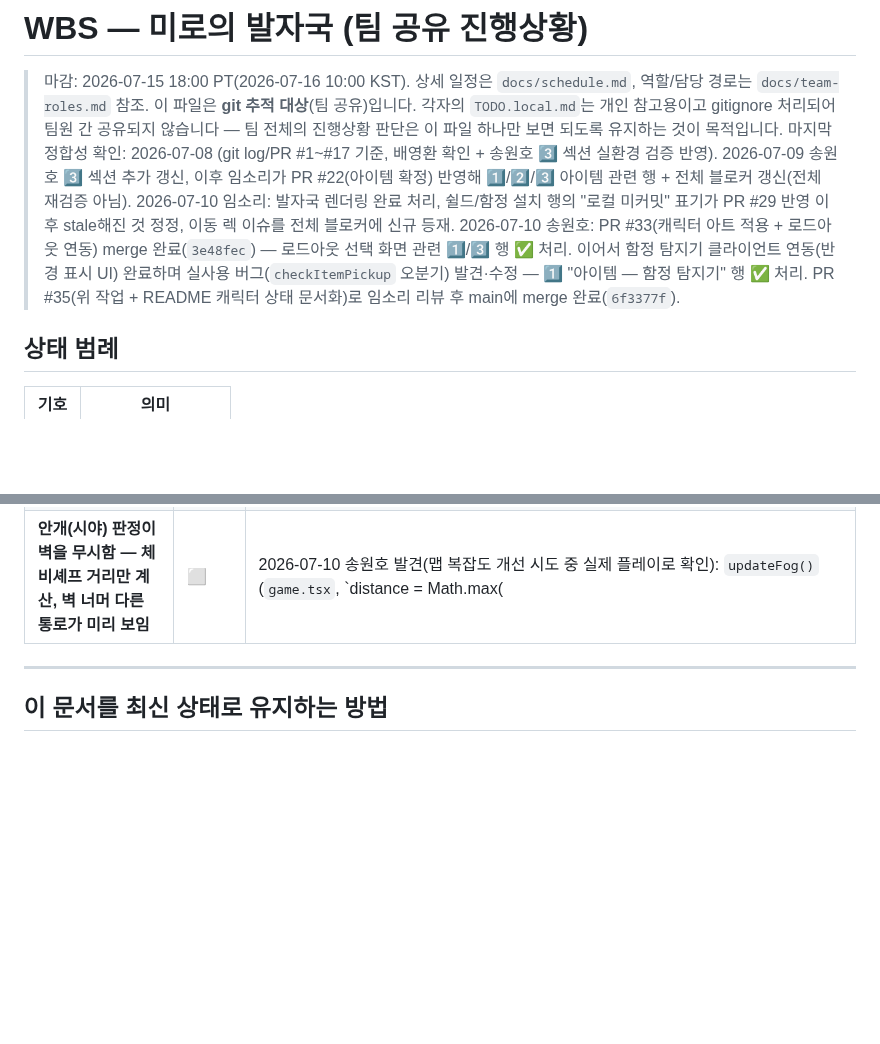
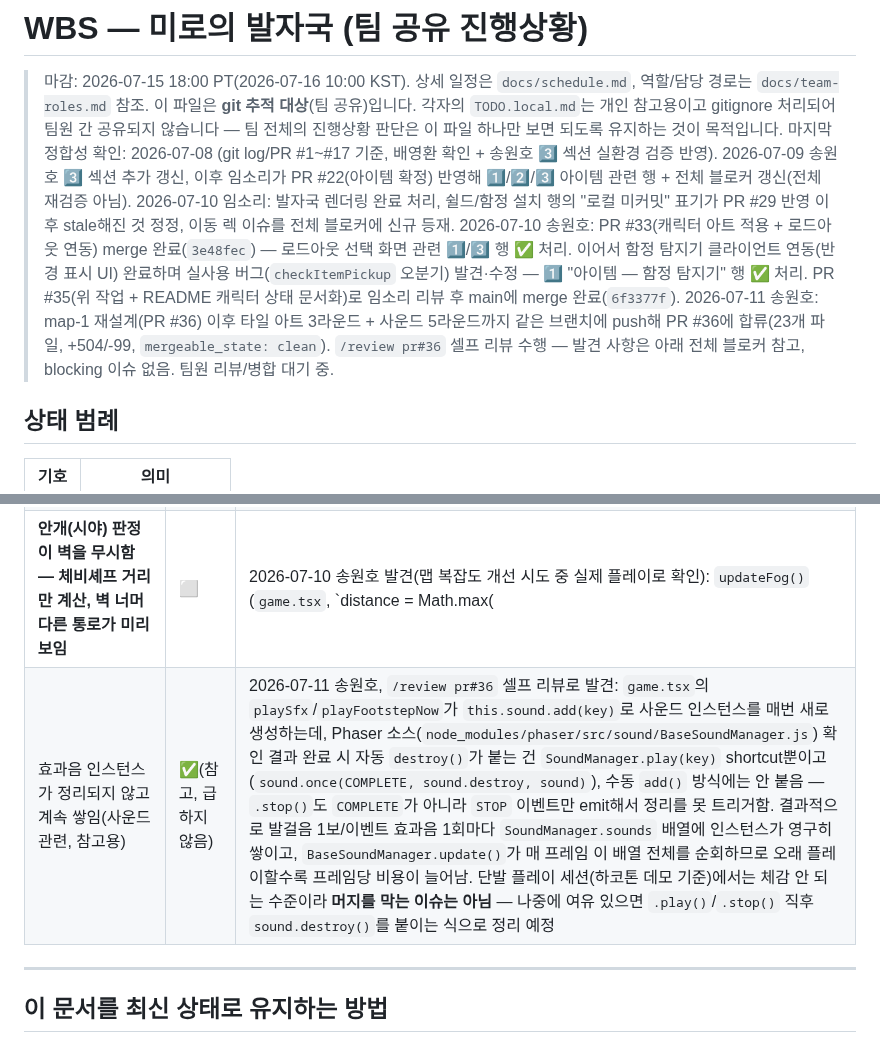
Before and after one commit to BaeYoungHwan/Reddit_ForEnjoy, a Markdown page: docs/wbs.md, 2 parts joined by grey strips. GitHub-like rendering; blank space fills up the shorter version.

Commit message:
docs: PR #36 push/셀프 리뷰 결과 wbs.md 반영
- 헤더 정합성 로그에 PR #36 현재 상태(23개 파일, +504/-99,
  mergeable_state clean, 팀원 리뷰/병합 대기 중) 추가
- 전체 블로커 테이블에 /review pr#36 셀프 리뷰 발견 사항 등재:
  game.tsx의 playSfx/playFootstepNow가 sound.add()로 인스턴스를 매번
  새로 만드는데 완료 시 자동 destroy가 안 붙어 SoundManager.sounds
  배열에 계속 쌓이는 문제(Phaser 소스로 확인). non-blocking, 참고용.

Co-Authored-By: Claude Sonnet 5 <noreply@anthropic.com>

```diff
--- a/docs/wbs.md
+++ b/docs/wbs.md
@@ -2,7 +2,7 @@
 
 > 마감: 2026-07-15 18:00 PT(2026-07-16 10:00 KST). 상세 일정은 `docs/schedule.md`, 역할/담당 경로는 `docs/team-roles.md` 참조.
 > 이 파일은 **git 추적 대상**(팀 공유)입니다. 각자의 `TODO.local.md`는 개인 참고용이고 gitignore 처리되어 팀원 간 공유되지 않습니다 — 팀 전체의 진행상황 판단은 이 파일 하나만 보면 되도록 유지하는 것이 목적입니다.
-> 마지막 정합성 확인: 2026-07-08 (git log/PR #1~#17 기준, 배영환 확인 + 송원호 3️⃣ 섹션 실환경 검증 반영). 2026-07-09 송원호 3️⃣ 섹션 추가 갱신, 이후 임소리가 PR #22(아이템 확정) 반영해 1️⃣/2️⃣/3️⃣ 아이템 관련 행 + 전체 블로커 갱신(전체 재검증 아님). 2026-07-10 임소리: 발자국 렌더링 완료 처리, 쉴드/함정 설치 행의 "로컬 미커밋" 표기가 PR #29 반영 이후 stale해진 것 정정, 이동 렉 이슈를 전체 블로커에 신규 등재. 2026-07-10 송원호: PR #33(캐릭터 아트 적용 + 로드아웃 연동) merge 완료(`3e48fec`) — 로드아웃 선택 화면 관련 1️⃣/3️⃣ 행 ✅ 처리. 이어서 함정 탐지기 클라이언트 연동(반경 표시 UI) 완료하며 실사용 버그(`checkItemPickup` 오분기) 발견·수정 — 1️⃣ "아이템 — 함정 탐지기" 행 ✅ 처리. PR #35(위 작업 + README 캐릭터 상태 문서화)로 임소리 리뷰 후 main에 merge 완료(`6f3377f`).
+> 마지막 정합성 확인: 2026-07-08 (git log/PR #1~#17 기준, 배영환 확인 + 송원호 3️⃣ 섹션 실환경 검증 반영). 2026-07-09 송원호 3️⃣ 섹션 추가 갱신, 이후 임소리가 PR #22(아이템 확정) 반영해 1️⃣/2️⃣/3️⃣ 아이템 관련 행 + 전체 블로커 갱신(전체 재검증 아님). 2026-07-10 임소리: 발자국 렌더링 완료 처리, 쉴드/함정 설치 행의 "로컬 미커밋" 표기가 PR #29 반영 이후 stale해진 것 정정, 이동 렉 이슈를 전체 블로커에 신규 등재. 2026-07-10 송원호: PR #33(캐릭터 아트 적용 + 로드아웃 연동) merge 완료(`3e48fec`) — 로드아웃 선택 화면 관련 1️⃣/3️⃣ 행 ✅ 처리. 이어서 함정 탐지기 클라이언트 연동(반경 표시 UI) 완료하며 실사용 버그(`checkItemPickup` 오분기) 발견·수정 — 1️⃣ "아이템 — 함정 탐지기" 행 ✅ 처리. PR #35(위 작업 + README 캐릭터 상태 문서화)로 임소리 리뷰 후 main에 merge 완료(`6f3377f`). 2026-07-11 송원호: map-1 재설계(PR #36) 이후 타일 아트 3라운드 + 사운드 5라운드까지 같은 브랜치에 push해 PR #36에 합류(23개 파일, +504/-99, `mergeable_state: clean`). `/review pr#36` 셀프 리뷰 수행 — 발견 사항은 아래 전체 블로커 참고, blocking 이슈 없음. 팀원 리뷰/병합 대기 중.
 
 ## 상태 범례
 
@@ -73,6 +73,7 @@
 | `game.tsx`가 `shared/game-types.ts`의 `ItemType`을 로컬에 중복 선언 — CI 재발 위험 | ✅(재발 방지 필요) | 2026-07-10 송원호 발견: PR #34(배영환)가 `shared/game-types.ts`의 `ItemType`에 `'detector'`를 추가했는데, `game.tsx`가 이 타입을 import하지 않고 별도로 로컬 복제(`type ItemType = 'flashlight'\|'shield'\|'trapInstall'`, `'detector'` 없음)해서 써와서 `tsc --build`가 깨짐(`this.remainingItems = state.items` 할당 실패) — PR #34 자체의 배포 CI(`8819a17`)와 그 위에 merge된 PR #33(`3e48fec`)의 배포 CI가 연달아 실패(`npm run type-check` 단계, `devvit upload`는 안 돌아감). PR #35에서 클라이언트 로컬 `ItemType`에 `'detector'`를 추가하며 결과적으로 해결(`6f3377f` 배포 CI 성공 확인). **근본 구조(로컬 중복 선언 자체)는 안 고쳐서 shared 타입이 또 바뀌면 재발 가능** — `game.tsx`가 `shared/game-types.ts`의 `ItemType`/`ItemInstance`를 직접 import하도록 리팩터링하는 게 근본 해결책이나, 이번엔 스코프 밖이라 보류. 이후 shared 타입을 바꾸는 PR(2️⃣ 배영환 담당 영역)에서는 `game.tsx`의 로컬 타입 복제분도 같이 확인할 것 |
 | **골인해도 리더보드에 기록이 안 남음 — `run.finish` 클라이언트 연동 누락** | ⬜ | 2026-07-10 송원호 발견(실제 `r/maze_footprints_dev`에서 직접 완주 후 리더보드에 기록이 안 뜨는 걸 확인): 서버 `run.finish`(`src/server/trpc.ts:290`, 리더보드 반영/위치 앵커 초기화까지 완전히 구현돼 있음)를 `game.tsx`가 **한 번도 호출하지 않음** — `checkGoalReached()`는 "🎉 GOAL!" 텍스트만 띄우고 끝남. 게임 시작 시각을 기록해두는 코드도 없어(`Date.now()`/`startTime` 등 전무) `clearTimeMs` 계산 자체가 불가능한 상태 — 즉 **리더보드 기능이 서버는 완성됐지만 클라이언트가 실제로 연결된 적이 없어서, 지금까지 아무 완주 기록도 리더보드에 반영된 적이 없었을 것으로 추정됨**. 백엔드 문제 아님(서버 API 정상 동작 확인). `game.tsx`(1️⃣ 임소리 소관 파일, 그리드 이동/게임플레이 로직 담당)에서 고칠 사안으로 판단 — 3️⃣ 송원호는 리더보드 UI(표시)만 담당이라 이 부분은 임소리에게 전달, 직접 수정하지 않음. 마감(2026-07-15)이 가까워 우선순위 높음 |
 | **안개(시야) 판정이 벽을 무시함 — 체비셰프 거리만 계산, 벽 너머 다른 통로가 미리 보임** | ⬜ | 2026-07-10 송원호 발견(맵 복잡도 개선 시도 중 실제 플레이로 확인): `updateFog()`(`game.tsx`, `distance = Math.max(|dx|,|dy|)` 방식)가 직선 격자 거리만 계산하고 그 사이에 벽이 있는지는 전혀 확인하지 않음. 이 미로 생성 방식(칸 사이사이에 벽을 넣는 표준 구조)상 평행한 통로 간 간격이 항상 정확히 2칸(=현재 시야 반경)이라, **한쪽 통로를 걷기만 해도 벽 너머 아직 안 가본 평행 통로가 거의 항상 시야에 걸려서 미리 보여버림** — 골인 지점도 이 경로로 실제보다 일찍 노출된 사례 확인(탐색 안 한 골인 깃발이 안개 없이 보임). 미로를 아무리 복잡하게/크게 만들어도 이 버그가 곳곳에서 지름길처럼 정보를 새어나가게 해서 체감 난이도가 잘 안 올라가는 근본 원인으로 추정. 근본 해결은 시야 판정을 flood-fill/BFS 기반(실제 통로 연결성 반영)으로 바꿔야 함 — `game.tsx`(1️⃣ 임소리 소관, `vision-system.md`와 직결)라 이번엔 수정하지 않고 임소리와 상의 예정 |
+| 효과음 인스턴스가 정리되지 않고 계속 쌓임(사운드 관련, 참고용) | ✅(참고, 급하지 않음) | 2026-07-11 송원호, `/review pr#36` 셀프 리뷰로 발견: `game.tsx`의 `playSfx`/`playFootstepNow`가 `this.sound.add(key)`로 사운드 인스턴스를 매번 새로 생성하는데, Phaser 소스(`node_modules/phaser/src/sound/BaseSoundManager.js`) 확인 결과 완료 시 자동 `destroy()`가 붙는 건 `SoundManager.play(key)` shortcut뿐이고(`sound.once(COMPLETE, sound.destroy, sound)`), 수동 `add()` 방식에는 안 붙음 — `.stop()`도 `COMPLETE`가 아니라 `STOP` 이벤트만 emit해서 정리를 못 트리거함. 결과적으로 발걸음 1보/이벤트 효과음 1회마다 `SoundManager.sounds` 배열에 인스턴스가 영구히 쌓이고, `BaseSoundManager.update()`가 매 프레임 이 배열 전체를 순회하므로 오래 플레이할수록 프레임당 비용이 늘어남. 단발 플레이 세션(하코톤 데모 기준)에서는 체감 안 되는 수준이라 **머지를 막는 이슈는 아님** — 나중에 여유 있으면 `.play()`/`.stop()` 직후 `sound.destroy()`를 붙이는 식으로 정리 예정 |
 
 ---
 
```
